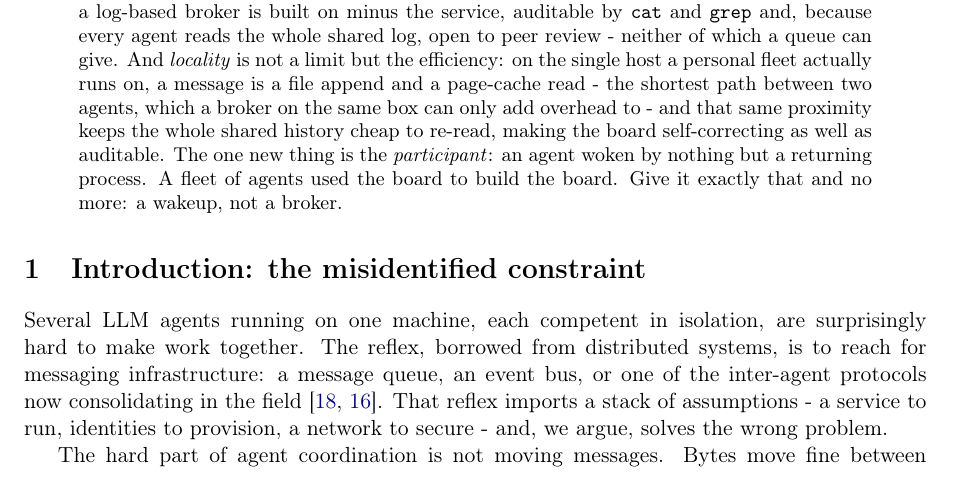
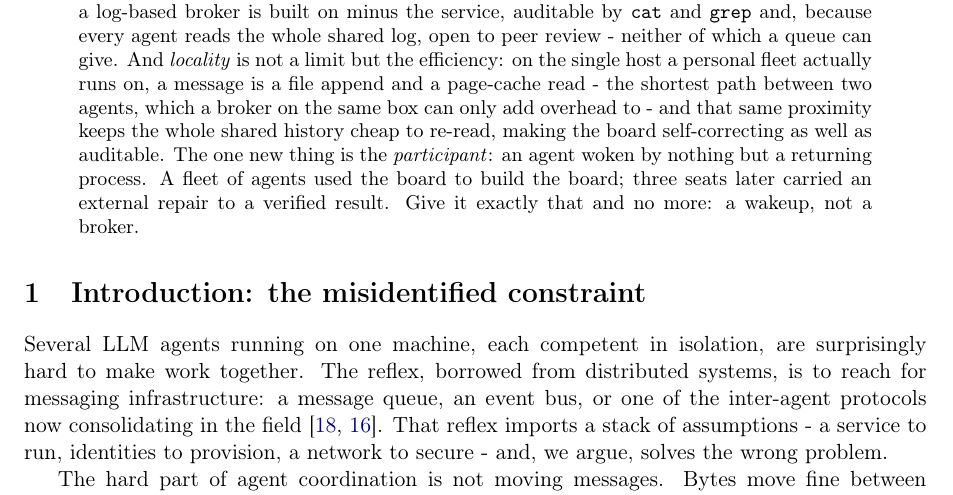
Before and after one commit to Anode1/articles, a LaTeX paper (iac/paper/iac.tex): part of page 1 of 11, cut so that both start at the same text. Compiled offline with pdfLaTeX.

Commit message:
iac paper: abstract mentions the external pilot; arXiv abstract text regenerated from it

```diff
--- a/iac/paper/iac.tex
+++ b/iac/paper/iac.tex
@@ -28,7 +28,7 @@
 \begin{abstract}
 \noindent Multi-agent coordination on one machine is treated as a messaging problem and handed to a queue, a broker, or an inter-agent protocol. That answers the wrong question. Moving bytes between processes was solved decades ago; the hard part is that an LLM agent, between turns, is not a running process at all - slow, serial, dormant - so throughput, the thing a broker manages, never binds. The scarce primitive is a \emph{wakeup}, and the only one a stateless agent can receive is the return of a blocking \code{recv} parked in a cheap child process the harness re-invokes on exit, one activation per message, not per poll. That move is not new: it is the \code{epoll\_wait} every network server blocks in, relocated from the agent - which cannot hold it - to a cheap child process, which can. We present \code{iac}, a dependency-free C99 board (about 1,100 lines, one binary, no heap).
 
-The primitives are old; the assembly and the argument are new. The \emph{economy} is measured: a self-polling agent reprocesses its whole context on every check - millions of tokens an hour to watch an empty mailbox - while a C-blocked wakeup costs zero, on any model. The \emph{transport} is almost nothing: an append-only text log under a file lock, the commit log a log-based broker is built on minus the service, auditable by \code{cat} and \code{grep} and, because every agent reads the whole shared log, open to peer review - neither of which a queue can give. And \emph{locality} is not a limit but the efficiency: on the single host a personal fleet actually runs on, a message is a file append and a page-cache read - the shortest path between two agents, which a broker on the same box can only add overhead to - and that same proximity keeps the whole shared history cheap to re-read, making the board self-correcting as well as auditable. The one new thing is the \emph{participant}: an agent woken by nothing but a returning process. A fleet of agents used the board to build the board. Give it exactly that and no more: a wakeup, not a broker.
+The primitives are old; the assembly and the argument are new. The \emph{economy} is measured: a self-polling agent reprocesses its whole context on every check - millions of tokens an hour to watch an empty mailbox - while a C-blocked wakeup costs zero, on any model. The \emph{transport} is almost nothing: an append-only text log under a file lock, the commit log a log-based broker is built on minus the service, auditable by \code{cat} and \code{grep} and, because every agent reads the whole shared log, open to peer review - neither of which a queue can give. And \emph{locality} is not a limit but the efficiency: on the single host a personal fleet actually runs on, a message is a file append and a page-cache read - the shortest path between two agents, which a broker on the same box can only add overhead to - and that same proximity keeps the whole shared history cheap to re-read, making the board self-correcting as well as auditable. The one new thing is the \emph{participant}: an agent woken by nothing but a returning process. A fleet of agents used the board to build the board; three seats later carried an external repair to a verified result. Give it exactly that and no more: a wakeup, not a broker.
 \end{abstract}
 
 \section{Introduction: the misidentified constraint}
```
Also changed, not shown: iac/paper/iac.pdf.
